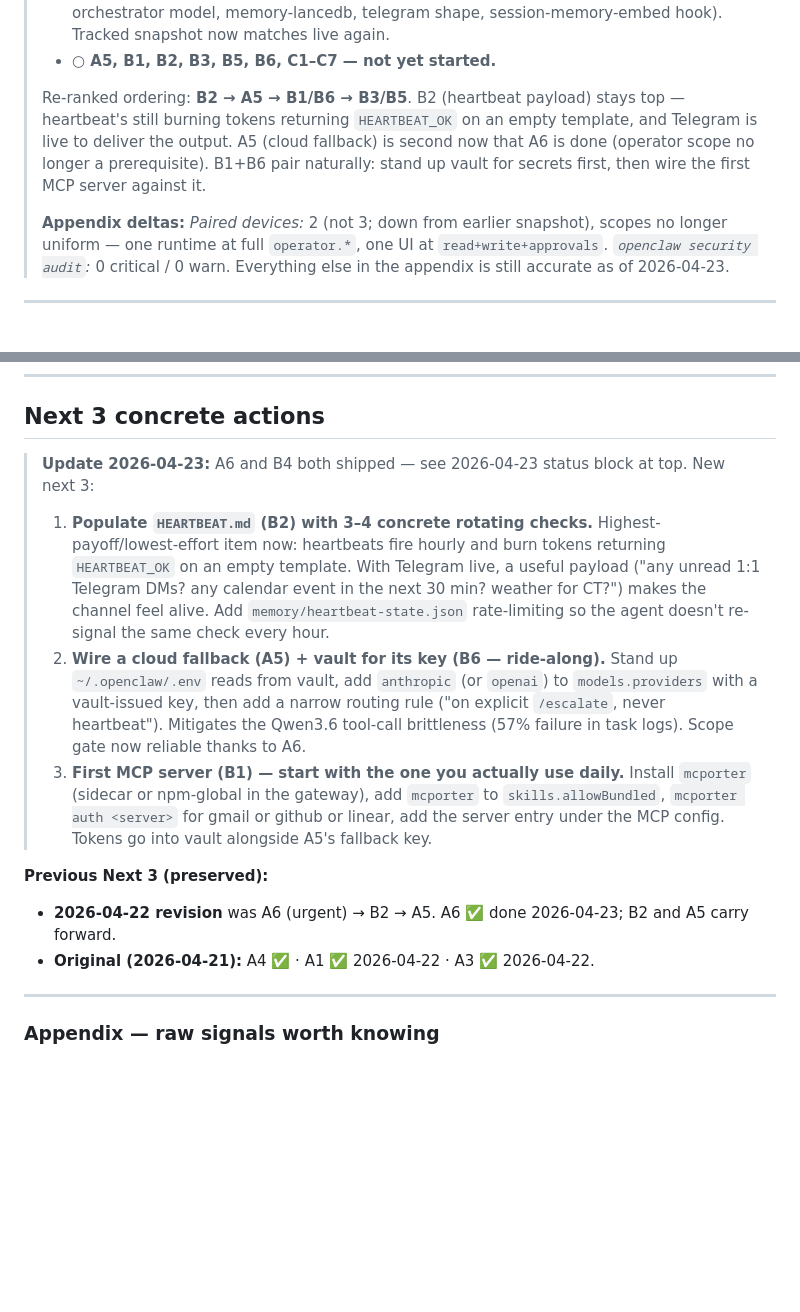
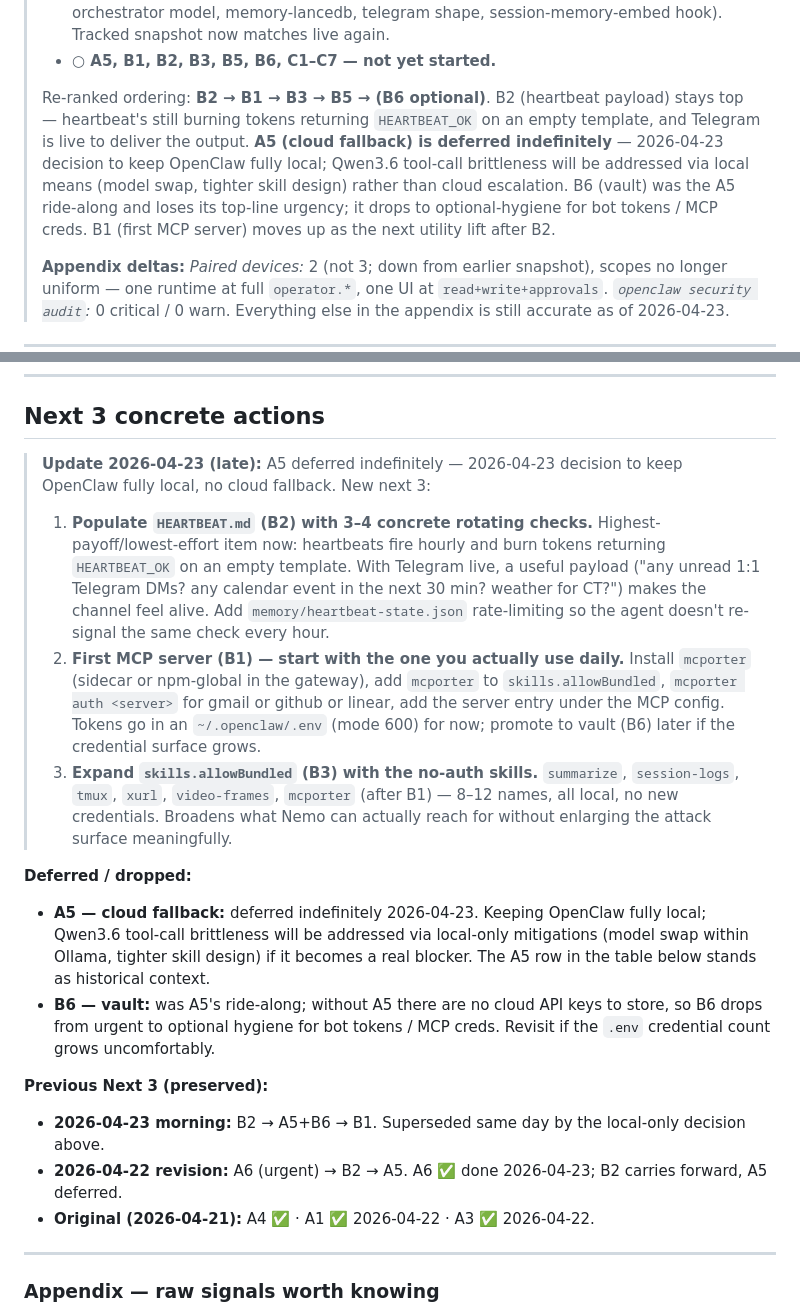
Before and after one commit to bryantharpe/dgx-ollama-hermes-config, a Markdown page: openclaw-gap-analysis.md, 2 parts joined by grey strips. GitHub-like rendering; blank space fills up the shorter version.

Commit message:
gap-analysis: defer A5 cloud fallback, stay fully local
2026-04-23 decision to keep OpenClaw fully local rather than wire an
Anthropic/OpenAI fallback. Rework the re-ranking line and Next 3
section: B2 → B1 → B3, with B6 (vault) demoted to optional hygiene
since it was the A5 ride-along and has no cloud key to store now.

Qwen3.6 tool-call brittleness (~57% failure rate in task logs) will
be addressed via local-only means — model swap, tighter skill
design — if it becomes a blocker.

Co-Authored-By: Claude Opus 4.7 (1M context) <noreply@anthropic.com>

```diff
--- a/openclaw-gap-analysis.md
+++ b/openclaw-gap-analysis.md
@@ -28,7 +28,7 @@
 > - **Secondary snapshot refresh:** while in the tracked `openclaw/openclaw.json`, also committed the previously-uncommitted live-config snapshot drift (trustedProxies, hermes-orchestrator model, memory-lancedb, telegram shape, session-memory-embed hook). Tracked snapshot now matches live again.
 > - **○ A5, B1, B2, B3, B5, B6, C1–C7 — not yet started.**
 >
-> Re-ranked ordering: **B2 → A5 → B1/B6 → B3/B5**. B2 (heartbeat payload) stays top — heartbeat's still burning tokens returning `HEARTBEAT_OK` on an empty template, and Telegram is live to deliver the output. A5 (cloud fallback) is second now that A6 is done (operator scope no longer a prerequisite). B1+B6 pair naturally: stand up vault for secrets first, then wire the first MCP server against it.
+> Re-ranked ordering: **B2 → B1 → B3 → B5 → (B6 optional)**. B2 (heartbeat payload) stays top — heartbeat's still burning tokens returning `HEARTBEAT_OK` on an empty template, and Telegram is live to deliver the output. **A5 (cloud fallback) is deferred indefinitely** — 2026-04-23 decision to keep OpenClaw fully local; Qwen3.6 tool-call brittleness will be addressed via local means (model swap, tighter skill design) rather than cloud escalation. B6 (vault) was the A5 ride-along and loses its top-line urgency; it drops to optional-hygiene for bot tokens / MCP creds. B1 (first MCP server) moves up as the next utility lift after B2.
 >
 > **Appendix deltas:** *Paired devices:* 2 (not 3; down from earlier snapshot), scopes no longer uniform — one runtime at full `operator.*`, one UI at `read+write+approvals`. *`openclaw security audit`:* 0 critical / 0 warn. Everything else in the appendix is still accurate as of 2026-04-23.
 
@@ -234,15 +234,21 @@ Net: consent plumbing exists, but as configured it's coarse-grained and permissi
 
 ## Next 3 concrete actions
 
-> **Update 2026-04-23:** A6 and B4 both shipped — see 2026-04-23 status block at top. New next 3:
+> **Update 2026-04-23 (late):** A5 deferred indefinitely — 2026-04-23 decision to keep OpenClaw fully local, no cloud fallback. New next 3:
 >
 > 1. **Populate `HEARTBEAT.md` (B2) with 3–4 concrete rotating checks.** Highest-payoff/lowest-effort item now: heartbeats fire hourly and burn tokens returning `HEARTBEAT_OK` on an empty template. With Telegram live, a useful payload ("any unread 1:1 Telegram DMs? any calendar event in the next 30 min? weather for CT?") makes the channel feel alive. Add `memory/heartbeat-state.json` rate-limiting so the agent doesn't re-signal the same check every hour.
-> 2. **Wire a cloud fallback (A5) + vault for its key (B6 — ride-along).** Stand up `~/.openclaw/.env` reads from vault, add `anthropic` (or `openai`) to `models.providers` with a vault-issued key, then add a narrow routing rule ("on explicit `/escalate`, never heartbeat"). Mitigates the Qwen3.6 tool-call brittleness (57% failure in task logs). Scope gate now reliable thanks to A6.
-> 3. **First MCP server (B1) — start with the one you actually use daily.** Install `mcporter` (sidecar or npm-global in the gateway), add `mcporter` to `skills.allowBundled`, `mcporter auth <server>` for gmail or github or linear, add the server entry under the MCP config. Tokens go into vault alongside A5's fallback key.
+> 2. **First MCP server (B1) — start with the one you actually use daily.** Install `mcporter` (sidecar or npm-global in the gateway), add `mcporter` to `skills.allowBundled`, `mcporter auth <server>` for gmail or github or linear, add the server entry under the MCP config. Tokens go in an `~/.openclaw/.env` (mode 600) for now; promote to vault (B6) later if the credential surface grows.
+> 3. **Expand `skills.allowBundled` (B3) with the no-auth skills.** `summarize`, `session-logs`, `tmux`, `xurl`, `video-frames`, `mcporter` (after B1) — 8–12 names, all local, no new credentials. Broadens what Nemo can actually reach for without enlarging the attack surface meaningfully.
+
+**Deferred / dropped:**
+
+- **A5 — cloud fallback:** deferred indefinitely 2026-04-23. Keeping OpenClaw fully local; Qwen3.6 tool-call brittleness will be addressed via local-only mitigations (model swap within Ollama, tighter skill design) if it becomes a real blocker. The A5 row in the table below stands as historical context.
+- **B6 — vault:** was A5's ride-along; without A5 there are no cloud API keys to store, so B6 drops from urgent to optional hygiene for bot tokens / MCP creds. Revisit if the `.env` credential count grows uncomfortably.
 
 **Previous Next 3 (preserved):**
 
-- **2026-04-22 revision** was A6 (urgent) → B2 → A5. A6 ✅ done 2026-04-23; B2 and A5 carry forward.
+- **2026-04-23 morning:** B2 → A5+B6 → B1. Superseded same day by the local-only decision above.
+- **2026-04-22 revision:** A6 (urgent) → B2 → A5. A6 ✅ done 2026-04-23; B2 carries forward, A5 deferred.
 - **Original (2026-04-21):** A4 ✅ · A1 ✅ 2026-04-22 · A3 ✅ 2026-04-22.
 
 ---
```
